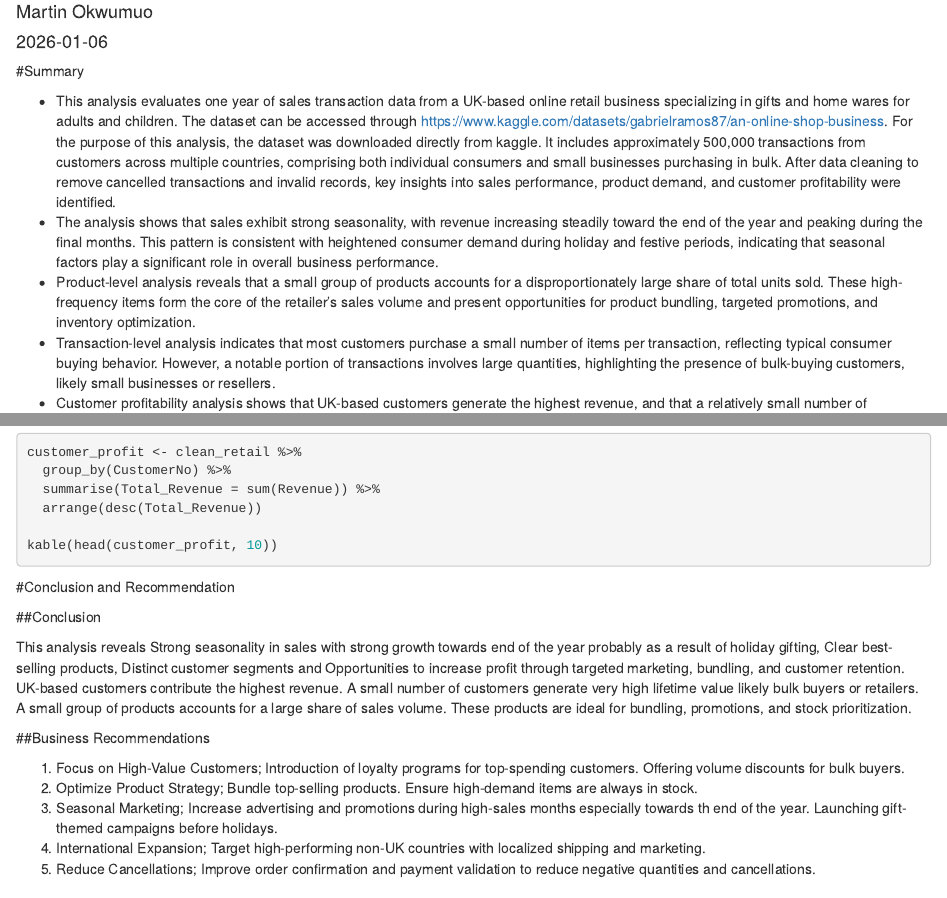
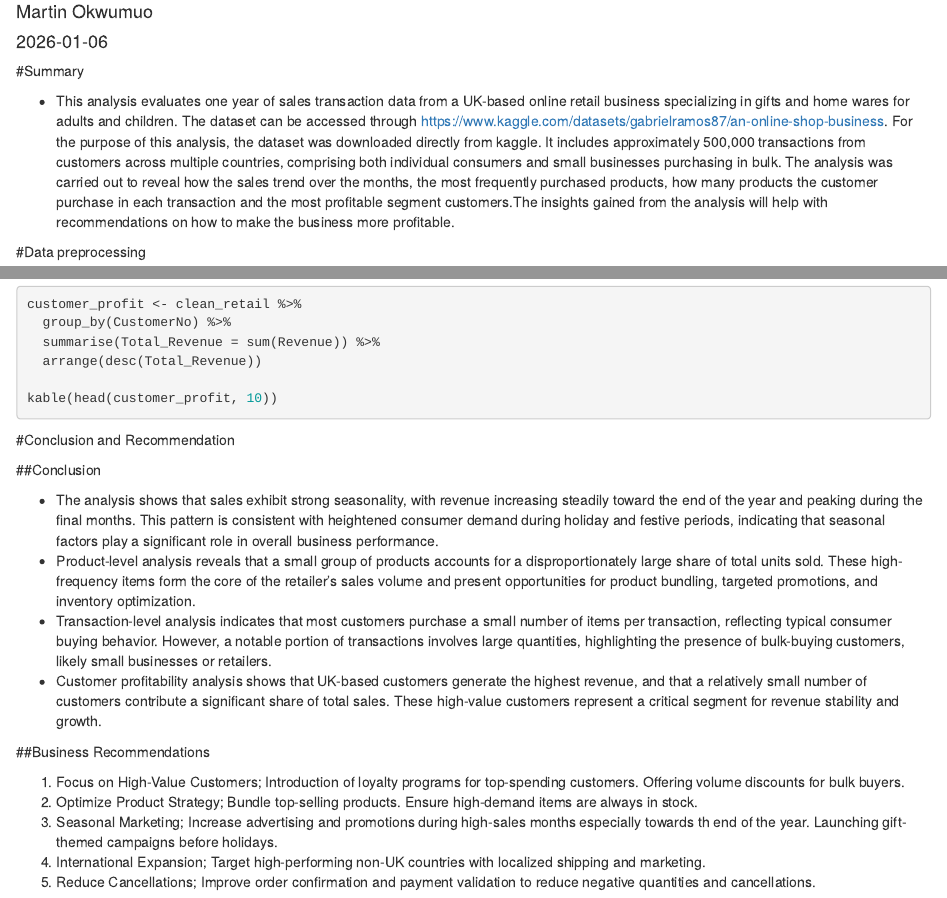
Before and after one commit to okwumuo-martin/E-commerce-Business-Transaction-Analysis, an R Markdown document (UK-based E-commerce business analysis.Rmd): the page in a window 1100 px wide, from 70 px down, and a second part further down, joined at a grey line. Rendered offline with R 4.5, knitr and Pandoc, with nearby package versions; the code chunks are not run, so their results and figures are left out.

Commit message:
Updated version of the analysis

```diff
--- a/UK-based E-commerce business analysis.Rmd
+++ b/UK-based E-commerce business analysis.Rmd
@@ -11,11 +11,8 @@ knitr::opts_chunk$set(echo = TRUE)
 
 #Summary
 
-- This analysis evaluates one year of sales transaction data from a UK-based online retail business specializing in gifts and home wares for adults and children. The dataset can be accessed through https://www.kaggle.com/datasets/gabrielramos87/an-online-shop-business. For the purpose of this analysis, the dataset was downloaded directly from kaggle. It includes approximately 500,000 transactions from customers across multiple countries, comprising both individual consumers and small businesses purchasing in bulk. After data cleaning to remove cancelled transactions and invalid records, key insights into sales performance, product demand, and customer profitability were identified.
-- The analysis shows that sales exhibit strong seasonality, with revenue increasing steadily toward the end of the year and peaking during the final months. This pattern is consistent with heightened consumer demand during holiday and festive periods, indicating that seasonal factors play a significant role in overall business performance.
-- Product-level analysis reveals that a small group of products accounts for a disproportionately large share of total units sold. These high-frequency items form the core of the retailer’s sales volume and present opportunities for product bundling, targeted promotions, and inventory optimization.
-- Transaction-level analysis indicates that most customers purchase a small number of items per transaction, reflecting typical consumer buying behavior. However, a notable portion of transactions involves large quantities, highlighting the presence of bulk-buying customers, likely small businesses or resellers.
-- Customer profitability analysis shows that UK-based customers generate the highest revenue, and that a relatively small number of customers contribute a significant share of total sales. These high-value customers represent a critical segment for revenue stability and growth.
+- This analysis evaluates one year of sales transaction data from a UK-based online retail business specializing in gifts and home wares for adults and children. The dataset can be accessed through https://www.kaggle.com/datasets/gabrielramos87/an-online-shop-business. For the purpose of this analysis, the dataset was downloaded directly from kaggle. It includes approximately 500,000 transactions from customers across multiple countries, comprising both individual consumers and small businesses purchasing in bulk.
+The analysis was carried out to reveal how the sales trend over the months, the most frequently purchased products, how many products the customer purchase in each transaction and the most profitable segment customers.The insights gained from the analysis will help with recommendations on how to make the business more profitable.
 
 #Data preprocessing
 
@@ -162,9 +159,11 @@ kable(head(customer_profit, 10))
 
 ##Conclusion
 
-This analysis reveals Strong seasonality in sales with strong growth towards end of the year probably as a result of holiday gifting, Clear best-selling products, Distinct customer segments and Opportunities to increase profit through targeted marketing, bundling, and customer retention.
-UK-based customers contribute the highest revenue. A small number of customers generate very high lifetime value likely bulk buyers or retailers.
-A small group of products accounts for a large share of sales volume. These products are ideal for bundling, promotions, and stock prioritization.
+- The analysis shows that sales exhibit strong seasonality, with revenue increasing steadily toward the end of the year and peaking during the final months. This pattern is consistent with heightened consumer demand during holiday and festive periods, indicating that seasonal factors play a significant role in overall business performance.
+- Product-level analysis reveals that a small group of products accounts for a disproportionately large share of total units sold. These high-frequency items form the core of the retailer’s sales volume and present opportunities for product bundling, targeted promotions, and inventory optimization.
+- Transaction-level analysis indicates that most customers purchase a small number of items per transaction, reflecting typical consumer buying behavior. However, a notable portion of transactions involves large quantities, highlighting the presence of bulk-buying customers, likely small businesses or retailers.
+- Customer profitability analysis shows that UK-based customers generate the highest revenue, and that a relatively small number of customers contribute a significant share of total sales. These high-value customers represent a critical segment for revenue stability and growth.
+
 
 ##Business Recommendations
 
```
Also changed, not shown: UK-based-E-commerce-business-analysis.html.
